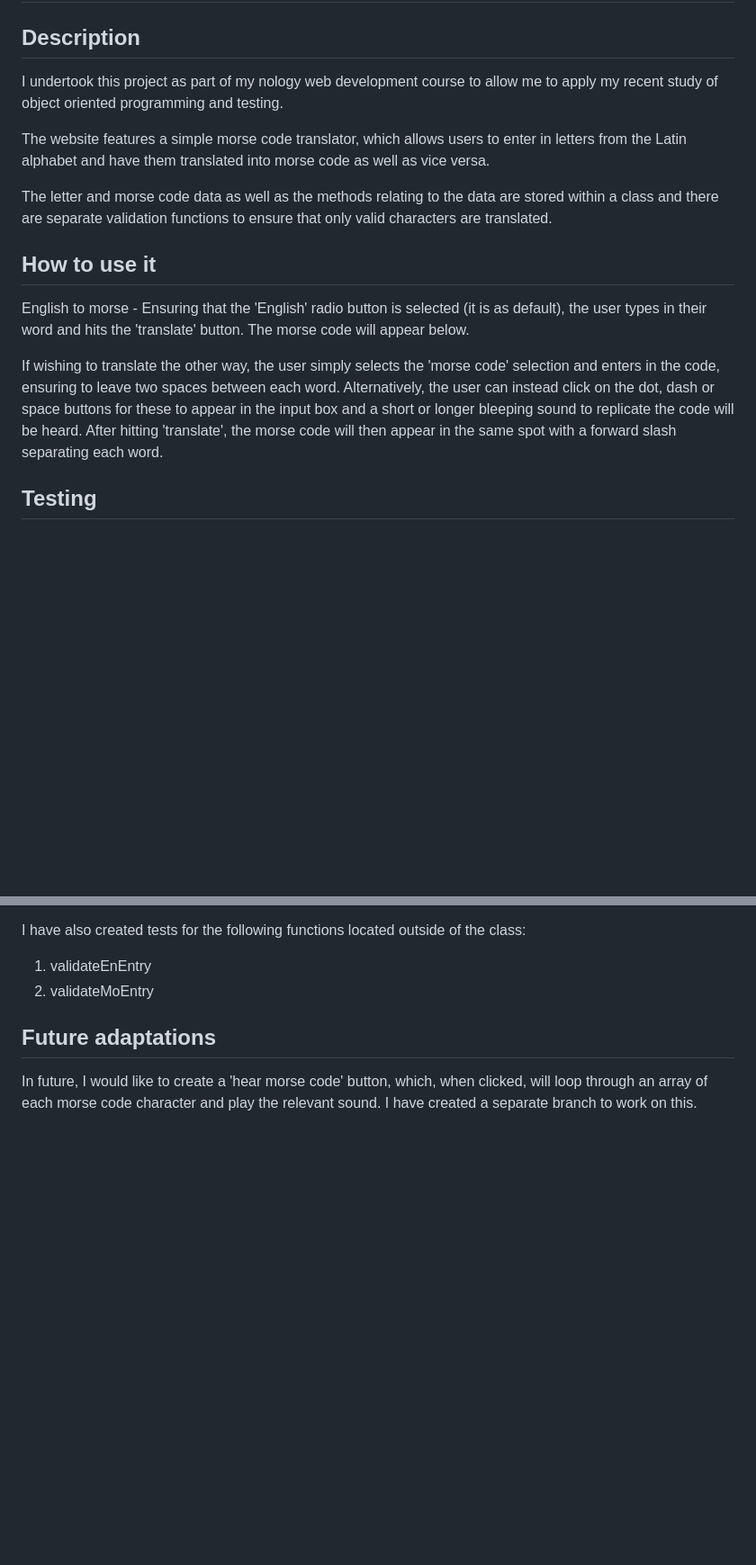
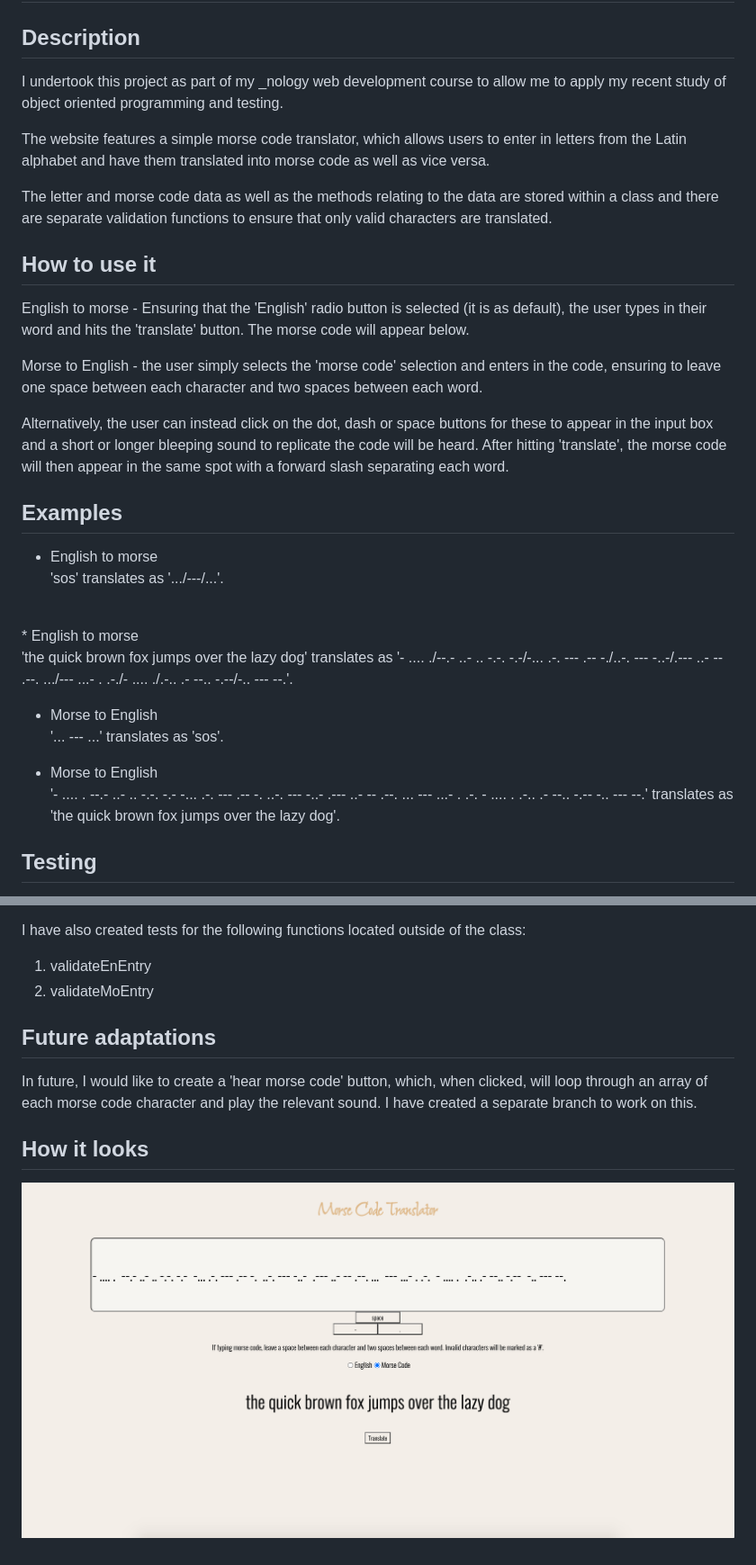
Before and after one commit to chrisbigland/morse-code-translator, a Markdown page: readme.md, 2 parts joined by grey strips. Shown: that part at 90% size. Rendered like a GitHub page; pictures changed too: images/morse-code-translator.png (added); blank space fills up the shorter version.

Commit message:
updated readme and instructions to make two spaces clearer

```diff
--- a/readme.md
+++ b/readme.md
@@ -2,7 +2,7 @@
 
 ## Description
 
-I undertook this project as part of my nology web development course to allow me to apply my recent study of object oriented programming and testing.
+I undertook this project as part of my _nology web development course to allow me to apply my recent study of object oriented programming and testing.
 
 The website features a simple morse code translator, which allows users to enter in letters from the Latin alphabet and have them translated into morse code as well as vice versa.
 
@@ -12,7 +12,22 @@ The letter and morse code data as well as the methods relating to the data are s
 
 English to morse - Ensuring that the 'English' radio button is selected (it is as default), the user types in their word and hits the 'translate' button. The morse code will appear below.
 
-If wishing to translate the other way, the user simply selects the 'morse code' selection and enters in the code, ensuring to leave two spaces between each word. Alternatively, the user can instead click on the dot, dash or space buttons for these to appear in the input box and a short or longer bleeping sound to replicate the code will be heard. After hitting 'translate', the morse code will then appear in the same spot with a forward slash separating each word.
+Morse to English - the user simply selects the 'morse code' selection and enters in the code, ensuring to leave one space between each character and two spaces between each word.
+
+Alternatively, the user can instead click on the dot, dash or space buttons for these to appear in the input box and a short or longer bleeping sound to replicate the code will be heard. After hitting 'translate', the morse code will then appear in the same spot with a forward slash separating each word.
+
+## Examples
+* English to morse <br />
+'sos' translates as '.../---/...'.
+<br />
+* English to morse <br />
+'the quick brown fox jumps over the lazy dog' translates as '- .... ./--.- ..- .. -.-. -.-/-... .-. --- .-- -./..-. --- -..-/.--- ..- -- .--. .../--- ...- . .-./- .... ./.-.. .- --.. -.--/-.. --- --.'.<br />
+
+* Morse to English <br />
+'... --- ...' translates as 'sos'.<br />
+
+* Morse to English <br />
+'- .... .  --.- ..- .. -.-. -.-  -... .-. --- .-- -.  ..-. --- -..-  .--- ..- -- .--. ...  --- ...- . .-.  - .... .  .-.. .- --.. -.--  -.. --- --.' translates as 'the quick brown fox jumps over the lazy dog'.<br />
 
 ## Testing
 
@@ -30,3 +45,6 @@ I have also created tests for the following functions located outside of the cla
 ## Future adaptations
 
 In future, I would like to create a 'hear morse code' button, which, when clicked, will loop through an array of each morse code character and play the relevant sound. I have created a separate branch to work on this.
+
+## How it looks
+![page-screenshot](./images/morse-code-translator.png)
```
Also changed, not shown: 2 other files.
